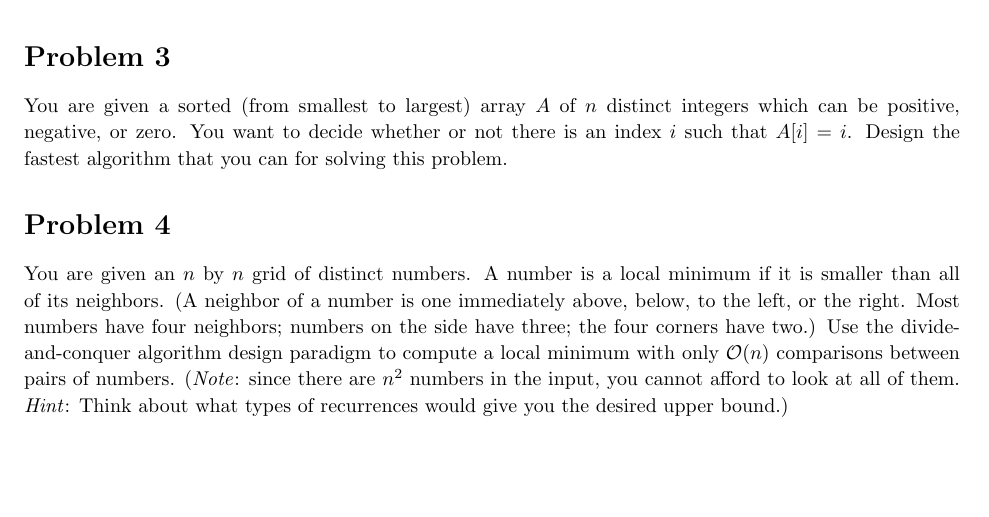
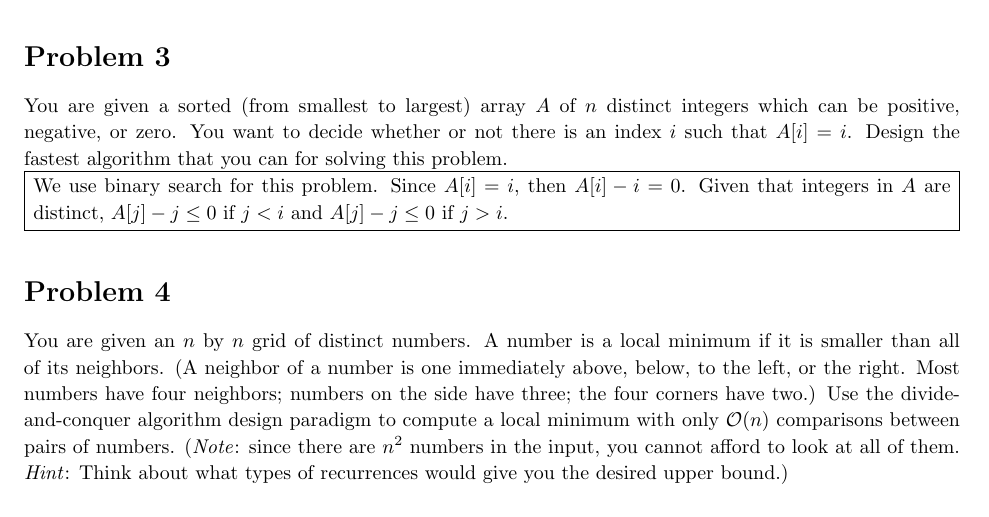
Before and after one commit to lcyyork/online_classes, a LaTeX problem sheet (coursera/algorithm_stanford/part1/problem_set/theory_problems/theory1.tex): part of page 1 of 2, cut so that both start at the same text, the shorter picture padded with empty space. Compiled offline with pdfLaTeX.

Commit message:
add answers for problem 3 in theory batch 1

```diff
--- a/coursera/algorithm_stanford/part1/problem_set/theory_problems/theory1.tex
+++ b/coursera/algorithm_stanford/part1/problem_set/theory_problems/theory1.tex
@@ -178,6 +178,12 @@ If ${\cal A}[m-1] > {\cal A}[m] > {\cal A}[m+1]$, the maximum element lies to th
 You are given a sorted (from smallest to largest) array $A$ of $n$ distinct integers which can be positive, negative, or zero.
 You want to decide whether or not there is an index $i$ such that $A[i] = i$.
 Design the fastest algorithm that you can for solving this problem.
+
+\problemAnswer{
+We use binary search for this problem.
+Since $A[i] = i$, then $A[i] - i = 0$.
+Given that integers in $A$ are distinct, $A[j] - j \leq 0$ if $j < i$ and $A[j] - j \leq 0$ if $j > i$.
+}
 \end{homeworkProblem}
 
 \begin{homeworkProblem}
```
